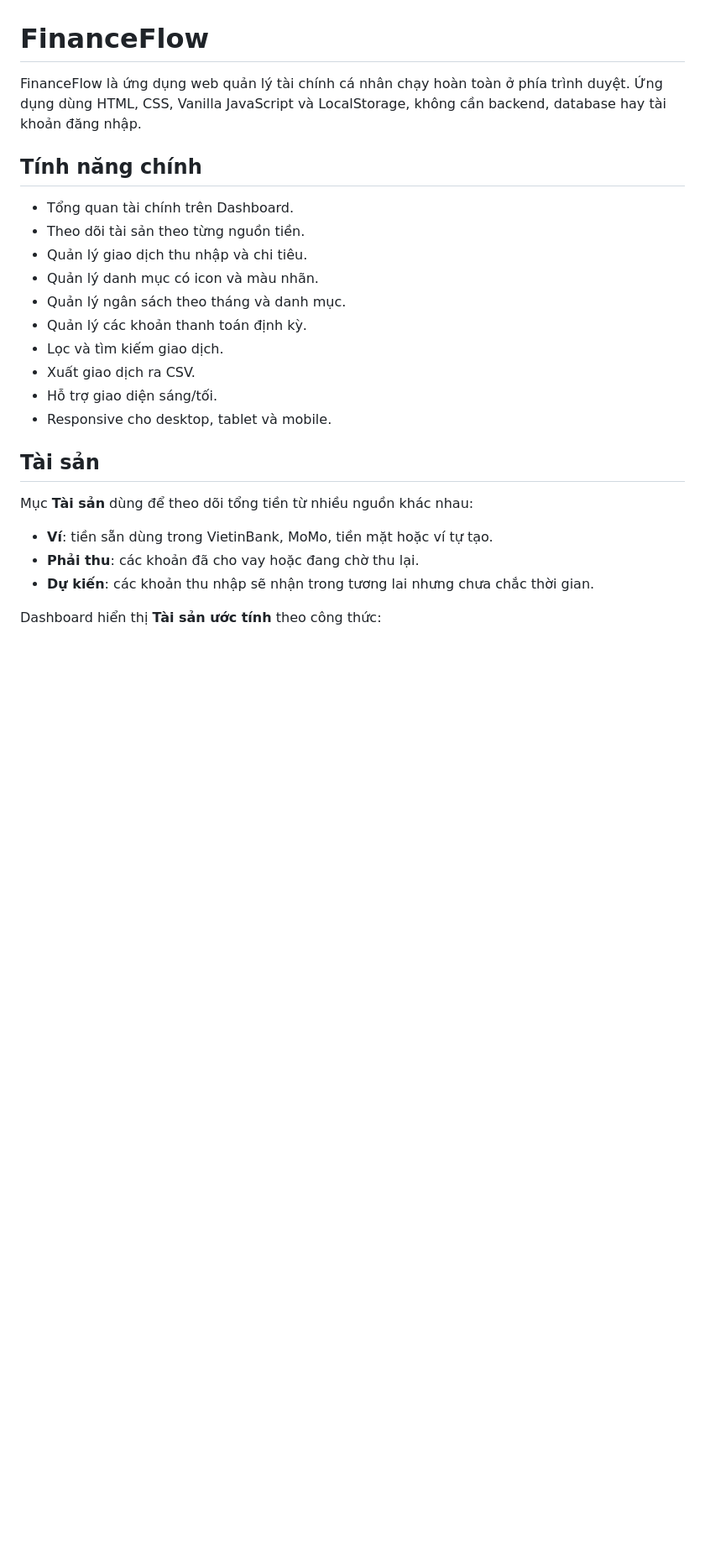
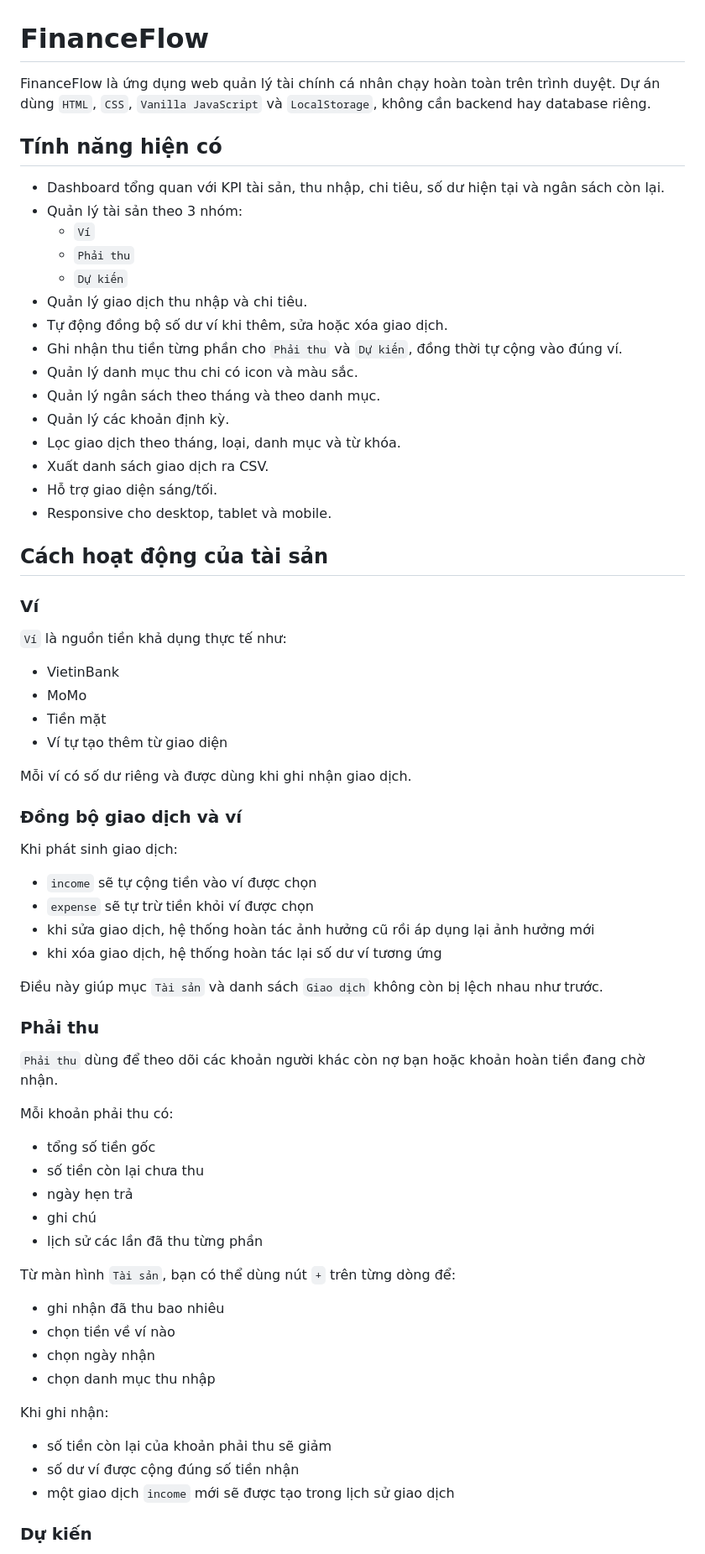
Before and after one commit to quydoan0316/finance-app, a Markdown page: README.md, the part around one of its changes. Shown at 84% size. Drawn GitHub-style; blank space fills up the shorter version.

```diff
--- a/README.md
+++ b/README.md
@@ -1,26 +1,73 @@
 # FinanceFlow
 
-FinanceFlow là ứng dụng web quản lý tài chính cá nhân chạy hoàn toàn ở phía trình duyệt. Ứng dụng dùng HTML, CSS, Vanilla JavaScript và LocalStorage, không cần backend, database hay tài khoản đăng nhập.
+FinanceFlow là ứng dụng web quản lý tài chính cá nhân chạy hoàn toàn trên trình duyệt. Dự án dùng `HTML`, `CSS`, `Vanilla JavaScript` và `LocalStorage`, không cần backend hay database riêng.
 
-## Tính năng chính
+## Tính năng hiện có
 
-- Tổng quan tài chính trên Dashboard.
-- Theo dõi tài sản theo từng nguồn tiền.
+- Dashboard tổng quan với KPI tài sản, thu nhập, chi tiêu, số dư hiện tại và ngân sách còn lại.
+- Quản lý tài sản theo 3 nhóm:
+  - `Ví`
+  - `Phải thu`
+  - `Dự kiến`
 - Quản lý giao dịch thu nhập và chi tiêu.
-- Quản lý danh mục có icon và màu nhãn.
-- Quản lý ngân sách theo tháng và danh mục.
-- Quản lý các khoản thanh toán định kỳ.
-- Lọc và tìm kiếm giao dịch.
-- Xuất giao dịch ra CSV.
+- Tự động đồng bộ số dư ví khi thêm, sửa hoặc xóa giao dịch.
+- Ghi nhận thu tiền từng phần cho `Phải thu` và `Dự kiến`, đồng thời tự cộng vào đúng ví.
+- Quản lý danh mục thu chi có icon và màu sắc.
+- Quản lý ngân sách theo tháng và theo danh mục.
+- Quản lý các khoản định kỳ.
+- Lọc giao dịch theo tháng, loại, danh mục và từ khóa.
+- Xuất danh sách giao dịch ra CSV.
 - Hỗ trợ giao diện sáng/tối.
 - Responsive cho desktop, tablet và mobile.
 
-## Tài sản
+## Cách hoạt động của tài sản
 
-Mục **Tài sản** dùng để theo dõi tổng tiền từ nhiều nguồn khác nhau:
+### Ví
 
-- **Ví**: tiền sẵn dùng trong VietinBank, MoMo, tiền mặt hoặc ví tự tạo.
-- **Phải thu**: các khoản đã cho vay hoặc đang chờ thu lại.
-- **Dự kiến**: các khoản thu nhập sẽ nhận trong tương lai nhưng chưa chắc thời gian.
+`Ví` là nguồn tiền khả dụng thực tế như:
 
-Dashboard hiển thị **Tài sản ước tính** theo công thức:
+- VietinBank
+- MoMo
+- Tiền mặt
+- Ví tự tạo thêm từ giao diện
+
+Mỗi ví có số dư riêng và được dùng khi ghi nhận giao dịch.
+
+### Đồng bộ giao dịch và ví
+
+Khi phát sinh giao dịch:
+
+- `income` sẽ tự cộng tiền vào ví được chọn
+- `expense` sẽ tự trừ tiền khỏi ví được chọn
+- khi sửa giao dịch, hệ thống hoàn tác ảnh hưởng cũ rồi áp dụng lại ảnh hưởng mới
+- khi xóa giao dịch, hệ thống hoàn tác lại số dư ví tương ứng
+
+Điều này giúp mục `Tài sản` và danh sách `Giao dịch` không còn bị lệch nhau như trước.
+
+### Phải thu
+
+`Phải thu` dùng để theo dõi các khoản người khác còn nợ bạn hoặc khoản hoàn tiền đang chờ nhận.
+
+Mỗi khoản phải thu có:
+
+- tổng số tiền gốc
+- số tiền còn lại chưa thu
+- ngày hẹn trả
+- ghi chú
+- lịch sử các lần đã thu từng phần
+
+Từ màn hình `Tài sản`, bạn có thể dùng nút `+` trên từng dòng để:
+
+- ghi nhận đã thu bao nhiêu
+- chọn tiền về ví nào
+- chọn ngày nhận
+- chọn danh mục thu nhập
+
+Khi ghi nhận:
+
+- số tiền còn lại của khoản phải thu sẽ giảm
+- số dư ví được cộng đúng số tiền nhận
+- một giao dịch `income` mới sẽ được tạo trong lịch sử giao dịch
+
+### Dự kiến
+
```
Also changed, not shown: other parts of README.md (+137 -31 lines).
